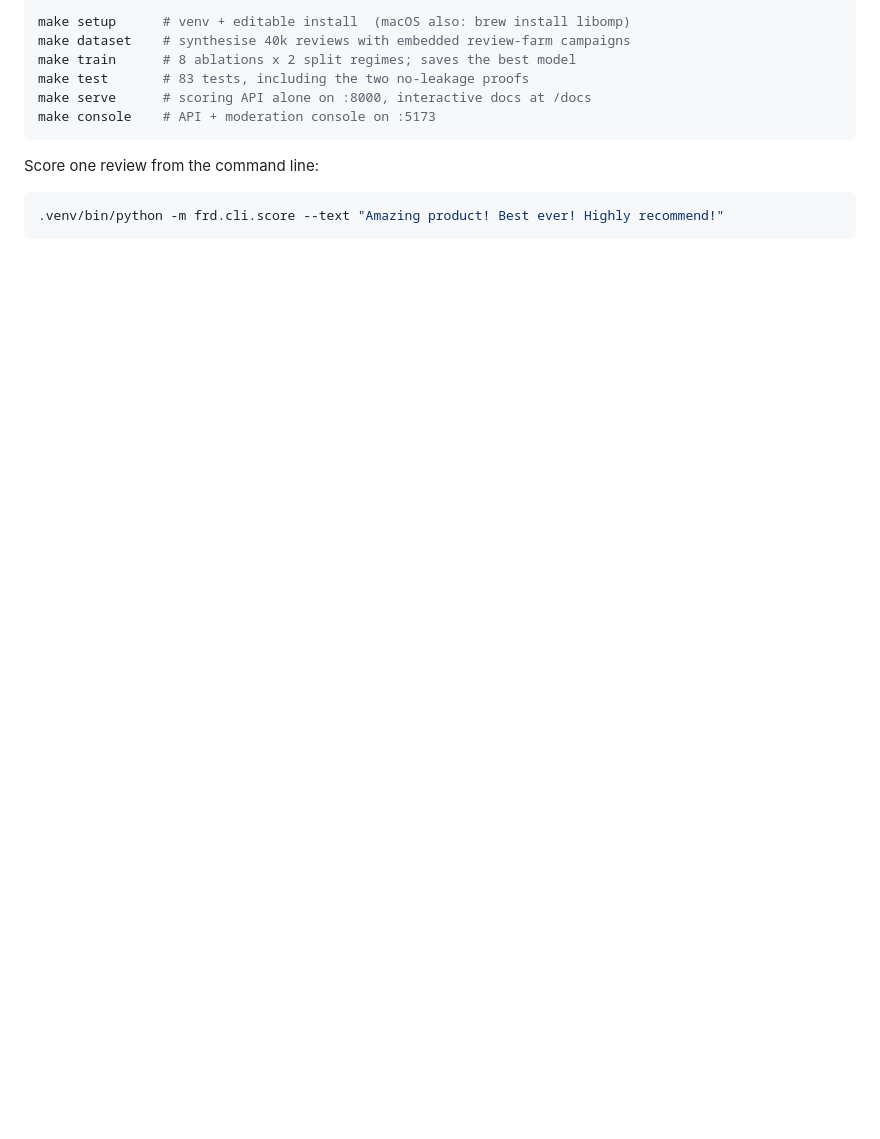
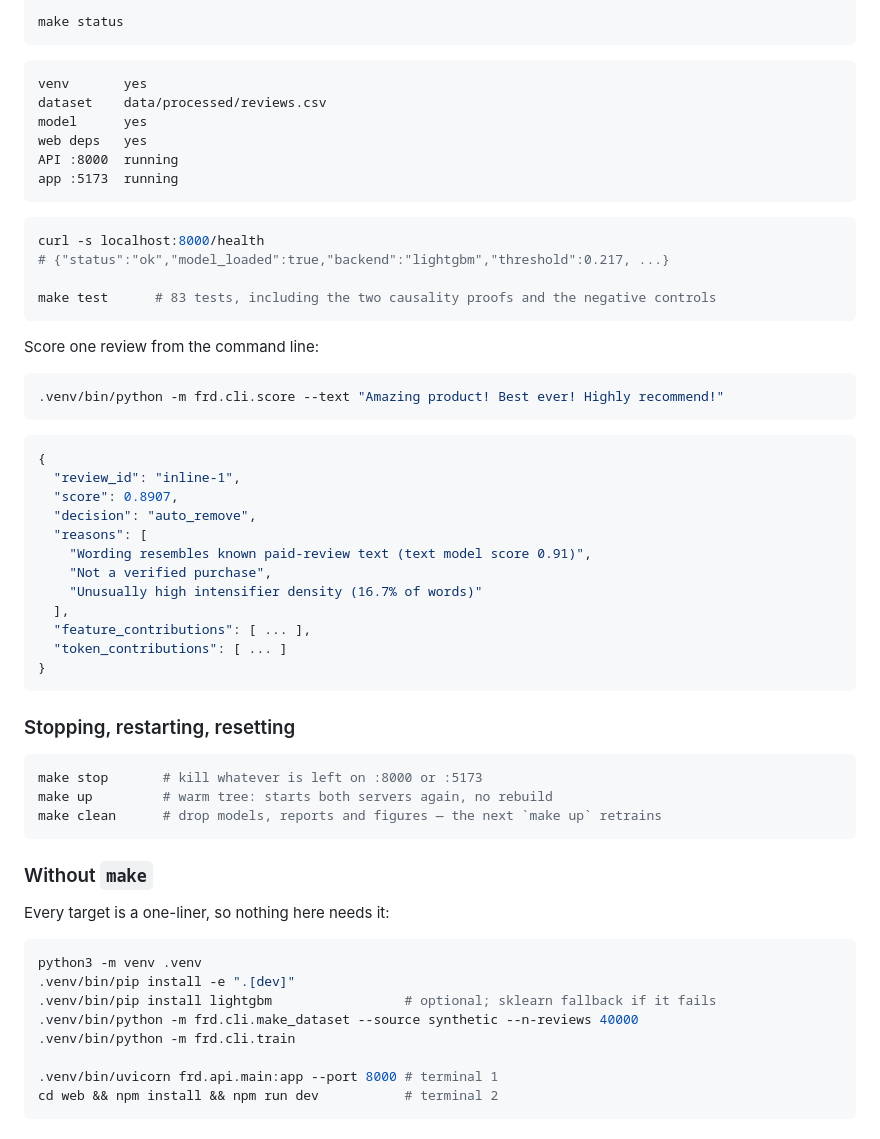
Before and after one commit to aditya2706-dot/fake-ai-review-detector, a Markdown page: README.md, the part around one of its changes. Drawn GitHub-style; blank space fills up the shorter version.

````diff
--- a/README.md
+++ b/README.md
@@ -44,11 +86,22 @@ Prefer to drive the steps yourself:
 
 ```bash
-make setup      # venv + editable install  (macOS also: brew install libomp)
-make dataset    # synthesise 40k reviews with embedded review-farm campaigns
-make train      # 8 ablations x 2 split regimes; saves the best model
-make test       # 83 tests, including the two no-leakage proofs
-make serve      # scoring API alone on :8000, interactive docs at /docs
-make console    # API + moderation console on :5173
+make status
+```
+
+```
+venv       yes
+dataset    data/processed/reviews.csv
+model      yes
+web deps   yes
+API :8000  running
+app :5173  running
+```
+
+```bash
+curl -s localhost:8000/health
+# {"status":"ok","model_loaded":true,"backend":"lightgbm","threshold":0.217, ...}
+
+make test      # 83 tests, including the two causality proofs and the negative controls
 ```
 
 Score one review from the command line:
@@ -56,3 +109,42 @@ Score one review from the command line:
 ```bash
 .venv/bin/python -m frd.cli.score --text "Amazing product! Best ever! Highly recommend!"
 ```
+
+```json
+{
+  "review_id": "inline-1",
+  "score": 0.8907,
+  "decision": "auto_remove",
+  "reasons": [
+    "Wording resembles known paid-review text (text model score 0.91)",
+    "Not a verified purchase",
+    "Unusually high intensifier density (16.7% of words)"
+  ],
+  "feature_contributions": [ ... ],
+  "token_contributions": [ ... ]
+}
+```
+
+### Stopping, restarting, resetting
+
+```bash
+make stop       # kill whatever is left on :8000 or :5173
+make up         # warm tree: starts both servers again, no rebuild
+make clean      # drop models, reports and figures — the next `make up` retrains
+```
+
+### Without `make`
+
+Every target is a one-liner, so nothing here needs it:
+
+```bash
+python3 -m venv .venv
+.venv/bin/pip install -e ".[dev]"
+.venv/bin/pip install lightgbm                 # optional; sklearn fallback if it fails
+.venv/bin/python -m frd.cli.make_dataset --source synthetic --n-reviews 40000
+.venv/bin/python -m frd.cli.train
+
+.venv/bin/uvicorn frd.api.main:app --port 8000 # terminal 1
+cd web && npm install && npm run dev           # terminal 2
+```
+
````
Also changed, not shown: other parts of README.md (+97 -16 lines), docs/images/console-case.png (added), docs/images/console-evidence.png (added), docs/images/console-queue.png (added).
